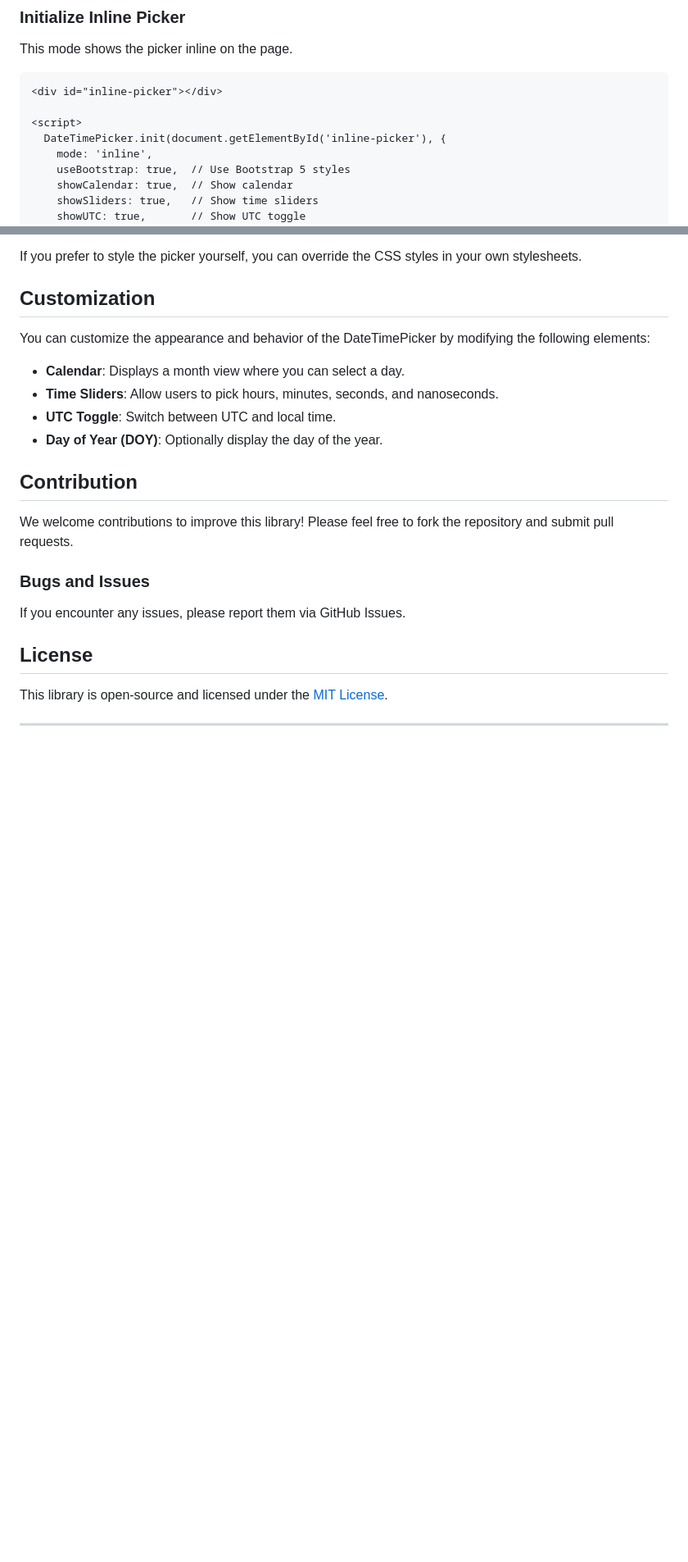
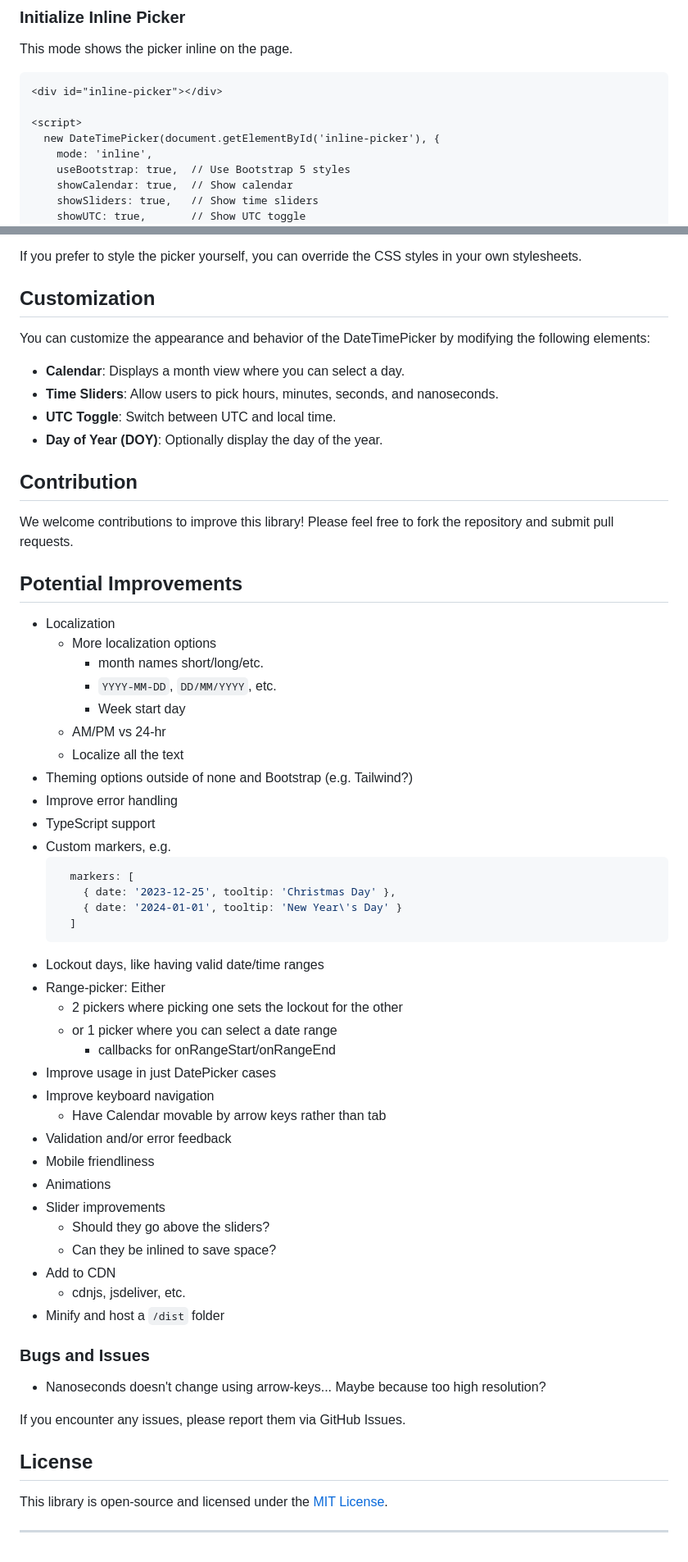
Before and after one commit to umer936/datetimepicker.js, a Markdown page: README.md, 2 parts joined by grey strips. Shown: that part at 82% size. Rendered like a GitHub page; blank space fills up the shorter version.

Commit message:
Improve README.md with doc fix and Potential Improvements

````diff
--- a/README.md
+++ b/README.md
@@ -48,7 +49,7 @@ This mode shows the picker inline on the page.
 <div id="inline-picker"></div>
 
 <script>
-  DateTimePicker.init(document.getElementById('inline-picker'), {
+  new DateTimePicker(document.getElementById('inline-picker'), {
     mode: 'inline',
     useBootstrap: true,  // Use Bootstrap 5 styles
     showCalendar: true,  // Show calendar
@@ -140,7 +141,46 @@ You can customize the appearance and behavior of the DateTimePicker by modifying
 
 We welcome contributions to improve this library! Please feel free to fork the repository and submit pull requests.
 
+## Potential Improvements
+
+- Localization
+  - More localization options
+    - month names short/long/etc.
+    - `YYYY-MM-DD`, `DD/MM/YYYY`, etc.
+    - Week start day
+  - AM/PM vs 24-hr
+  - Localize all the text
+- Theming options outside of none and Bootstrap (e.g. Tailwind?)
+- Improve error handling
+- TypeScript support
+- Custom markers, e.g.
+  ```js
+    markers: [
+      { date: '2023-12-25', tooltip: 'Christmas Day' },
+      { date: '2024-01-01', tooltip: 'New Year\'s Day' }
+    ]
+  ```
+- Lockout days, like having valid date/time ranges
+- Range-picker: Either
+  - 2 pickers where picking one sets the lockout for the other
+  - or 1 picker where you can select a date range
+    - callbacks for onRangeStart/onRangeEnd
+- Improve usage in just DatePicker cases
+- Improve keyboard navigation
+  - Have Calendar movable by arrow keys rather than tab
+- Validation and/or error feedback
+- Mobile friendliness
+- Animations
+- Slider improvements
+  - Should they go above the sliders?
+  - Can they be inlined to save space?
+- Add to CDN
+  - cdnjs, jsdeliver, etc.
+- Minify and host a `/dist` folder
+
 ### Bugs and Issues
+
+- Nanoseconds doesn't change using arrow-keys... Maybe because too high resolution?
 
 If you encounter any issues, please report them via GitHub Issues.
 
````
Also changed, not shown: other parts of README.md (+4 -3 lines).
